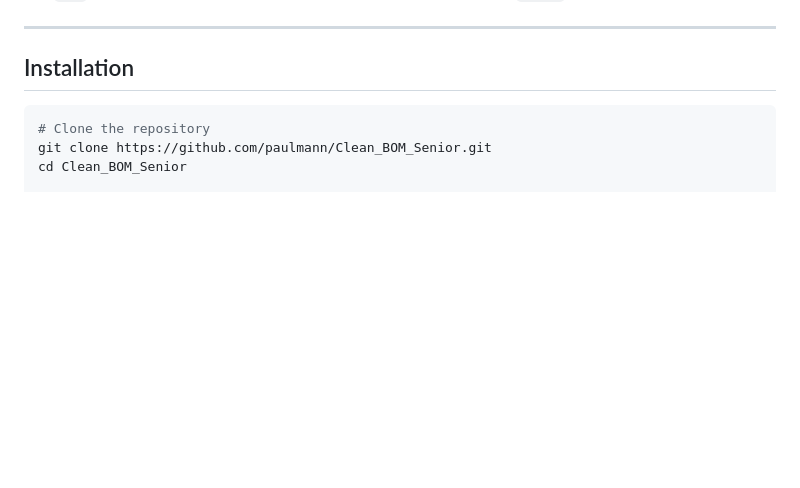
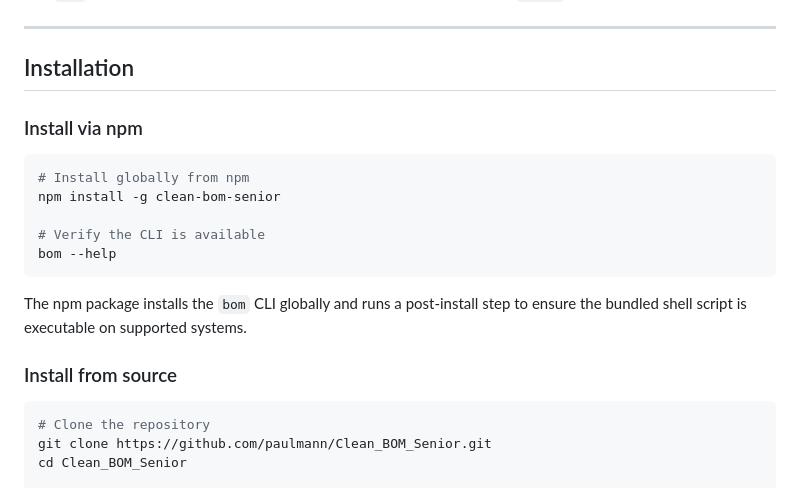
Before and after one commit to paulmann/Clean_BOM_Senior, a Markdown page: README.md, the part around the change. GitHub-like rendering; blank space fills up the shorter version.

````diff
--- a/README.md
+++ b/README.md
@@ -19,6 +19,20 @@ Clean BOM Senior is a robust, enterprise-grade bash script designed to detect an
 
 
 ## Installation
+
+### Install via npm
+
+```bash
+# Install globally from npm
+npm install -g clean-bom-senior
+
+# Verify the CLI is available
+bom --help
+```
+
+The npm package installs the `bom` CLI globally and runs a post-install step to ensure the bundled shell script is executable on supported systems.
+
+### Install from source
 
 ```bash
 # Clone the repository
````
